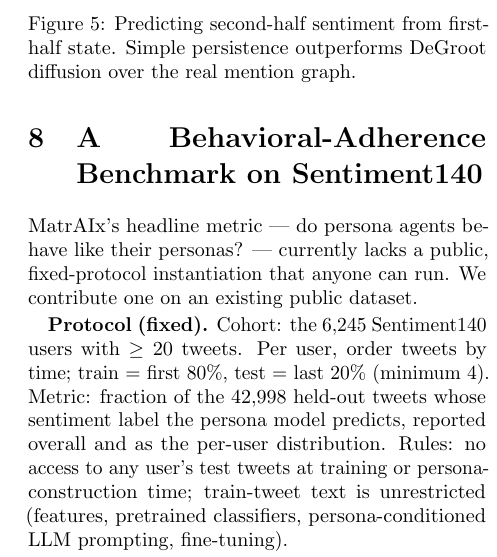
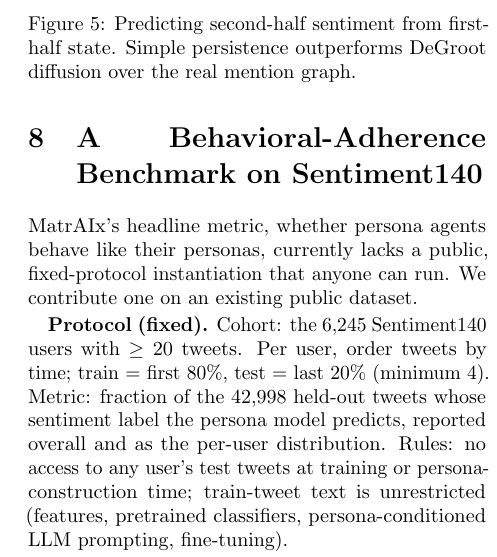
Before and after one commit to micahstubbs/pop-world-model-sim, a LaTeX paper (docs/paper/popsim.tex): part of one column of page 4 of 6, cut so that both start at the same text. Compiled offline with pdfLaTeX.

Commit message:
paper: rephrase headline-metric rhetorical aside without em dashes

```diff
--- a/docs/paper/popsim.tex
+++ b/docs/paper/popsim.tex
@@ -270,7 +270,7 @@ distribution over held-out tweets.}
 \label{fig:ui-adherence}
 \end{figure*}
 
-MatrAIx's headline metric --- do persona agents behave like their personas? ---
+MatrAIx's headline metric, whether persona agents behave like their personas,
 currently lacks a public, fixed-protocol instantiation that anyone can run. We
 contribute one on an existing public dataset.
 
```
